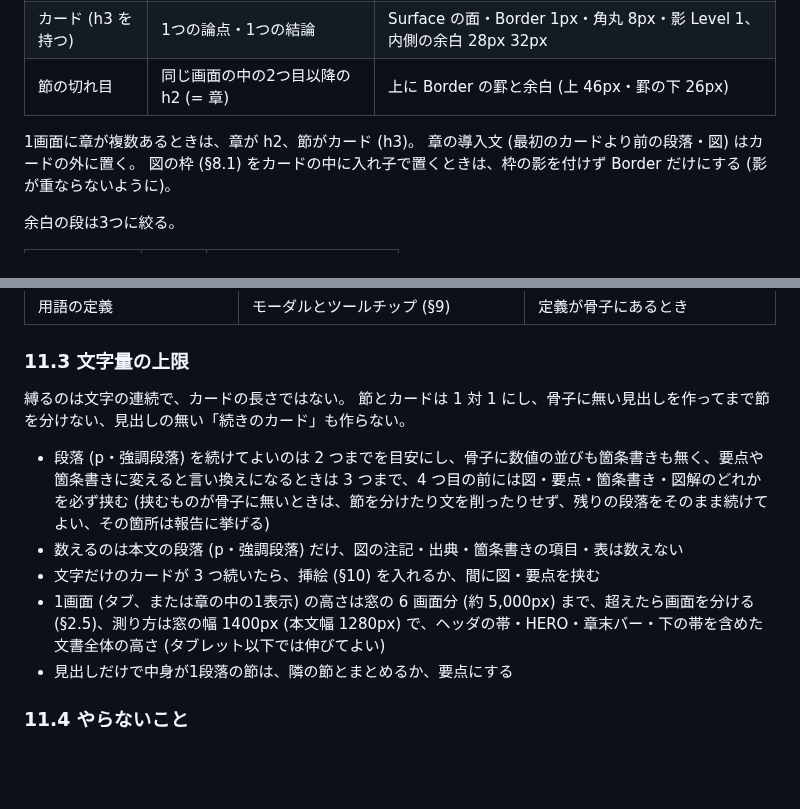
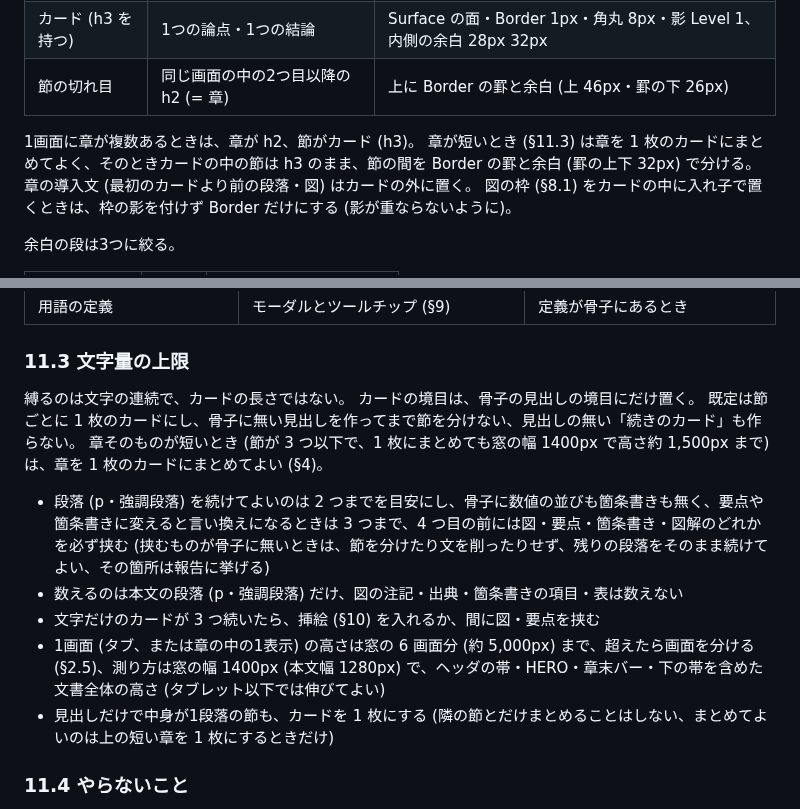
Before and after one commit to komorebi-tools/design-system, a Markdown page: REPORT.md, 2 parts joined by grey strips. Rendered like a GitHub page; blank space fills up the shorter version.

Commit message:
docs: REPORT.md の「節とカードは1対1」をやめ、カードの境目は骨子の見出しの境目だけとし、短い章は1枚にまとめてよいとする (4・11.3)

```diff
--- a/REPORT.md
+++ b/REPORT.md
@@ -261,6 +261,7 @@ HERO の見出しは h2 (画面見出し) で、レポート名 (h1) はヘッ
 | 節の切れ目 | 同じ画面の中の2つ目以降の h2 (= 章) | 上に Border の罫と余白 (上 46px・罫の下 26px) |
 
 1画面に章が複数あるときは、章が h2、節がカード (h3)。
+章が短いとき (§11.3) は章を 1 枚のカードにまとめてよく、そのときカードの中の節は h3 のまま、節の間を Border の罫と余白 (罫の上下 32px) で分ける。
 章の導入文 (最初のカードより前の段落・図) はカードの外に置く。
 図の枠 (§8.1) をカードの中に入れ子で置くときは、枠の影を付けず Border だけにする (影が重ならないように)。
 
@@ -665,13 +666,15 @@ HERO に画像を使うとき (§3) とは別の話で、HERO は写真、ここ
 ### 11.3 文字量の上限
 
 縛るのは文字の連続で、カードの長さではない。
-節とカードは 1 対 1 にし、骨子に無い見出しを作ってまで節を分けない、見出しの無い「続きのカード」も作らない。
+カードの境目は、骨子の見出しの境目にだけ置く。
+既定は節ごとに 1 枚のカードにし、骨子に無い見出しを作ってまで節を分けない、見出しの無い「続きのカード」も作らない。
+章そのものが短いとき (節が 3 つ以下で、1 枚にまとめても窓の幅 1400px で高さ約 1,500px まで) は、章を 1 枚のカードにまとめてよい (§4)。
 
 - 段落 (p・強調段落) を続けてよいのは 2 つまでを目安にし、骨子に数値の並びも箇条書きも無く、要点や箇条書きに変えると言い換えになるときは 3 つまで、4 つ目の前には図・要点・箇条書き・図解のどれかを必ず挟む (挟むものが骨子に無いときは、節を分けたり文を削ったりせず、残りの段落をそのまま続けてよい、その箇所は報告に挙げる)
 - 数えるのは本文の段落 (p・強調段落) だけ、図の注記・出典・箇条書きの項目・表は数えない
 - 文字だけのカードが 3 つ続いたら、挿絵 (§10) を入れるか、間に図・要点を挟む
 - 1画面 (タブ、または章の中の1表示) の高さは窓の 6 画面分 (約 5,000px) まで、超えたら画面を分ける (§2.5)、測り方は窓の幅 1400px (本文幅 1280px) で、ヘッダの帯・HERO・章末バー・下の帯を含めた文書全体の高さ (タブレット以下では伸びてよい)
-- 見出しだけで中身が1段落の節は、隣の節とまとめるか、要点にする
+- 見出しだけで中身が1段落の節も、カードを 1 枚にする (隣の節とだけまとめることはしない、まとめてよいのは上の短い章を 1 枚にするときだけ)
 
 ### 11.4 やらないこと
 
```
